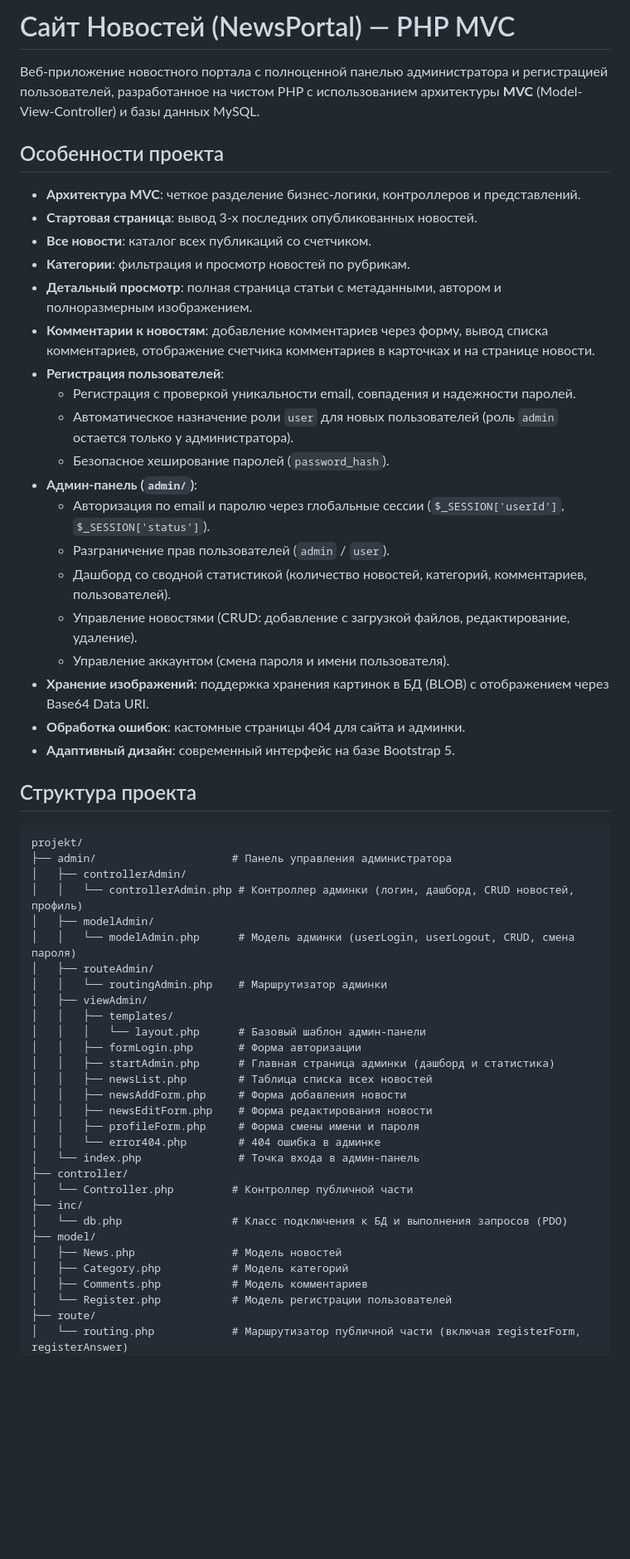
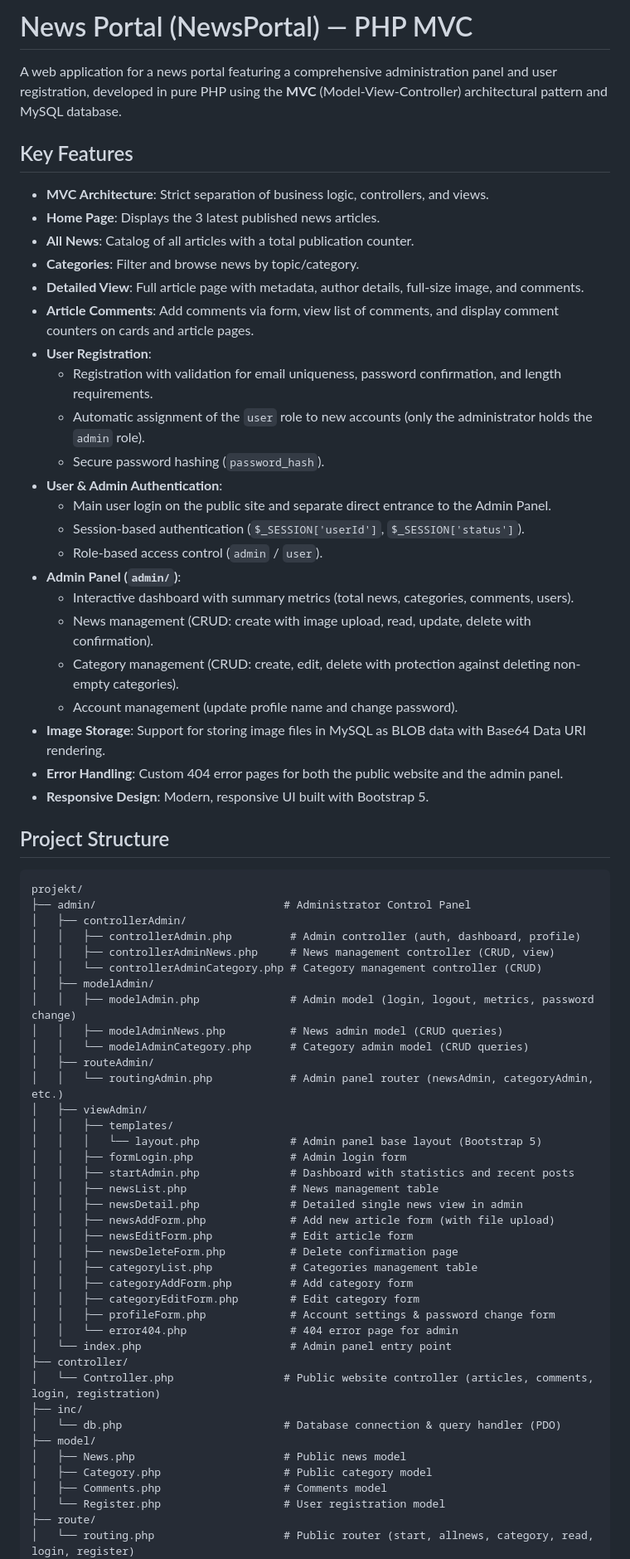
Before and after one commit to Vitali-Kol/news-php, a Markdown page: README.md, the part around one of its changes. Shown at 83% size. GitHub-like rendering; blank space fills up the shorter version.

Commit message:
Translate README.md documentation into English

````diff
--- a/README.md
+++ b/README.md
@@ -1,58 +1,70 @@
-# Сайт Новостей (NewsPortal) — PHP MVC
+# News Portal (NewsPortal) — PHP MVC
 
-Веб-приложение новостного портала с полноценной панелью администратора и регистрацией пользователей, разработанное на чистом PHP с использованием архитектуры **MVC** (Model-View-Controller) и базы данных MySQL.
+A web application for a news portal featuring a comprehensive administration panel and user registration, developed in pure PHP using the **MVC** (Model-View-Controller) architectural pattern and MySQL database.
 
-## Особенности проекта
-- **Архитектура MVC**: четкое разделение бизнес-логики, контроллеров и представлений.
-- **Стартовая страница**: вывод 3-х последних опубликованных новостей.
-- **Все новости**: каталог всех публикаций со счетчиком.
-- **Категории**: фильтрация и просмотр новостей по рубрикам.
-- **Детальный просмотр**: полная страница статьи с метаданными, автором и полноразмерным изображением.
-- **Комментарии к новостям**: добавление комментариев через форму, вывод списка комментариев, отображение счетчика комментариев в карточках и на странице новости.
-- **Регистрация пользователей**:
-  - Регистрация с проверкой уникальности email, совпадения и надежности паролей.
-  - Автоматическое назначение роли `user` для новых пользователей (роль `admin` остается только у администратора).
-  - Безопасное хеширование паролей (`password_hash`).
-- **Админ-панель (`admin/`)**:
-  - Авторизация по email и паролю через глобальные сессии (`$_SESSION['userId']`, `$_SESSION['status']`).
-  - Разграничение прав пользователей (`admin` / `user`).
-  - Дашборд со сводной статистикой (количество новостей, категорий, комментариев, пользователей).
-  - Управление новостями (CRUD: добавление с загрузкой файлов, редактирование, удаление).
-  - Управление аккаунтом (смена пароля и имени пользователя).
-- **Хранение изображений**: поддержка хранения картинок в БД (BLOB) с отображением через Base64 Data URI.
-- **Обработка ошибок**: кастомные страницы 404 для сайта и админки.
-- **Адаптивный дизайн**: современный интерфейс на базе Bootstrap 5.
+## Key Features
+- **MVC Architecture**: Strict separation of business logic, controllers, and views.
+- **Home Page**: Displays the 3 latest published news articles.
+- **All News**: Catalog of all articles with a total publication counter.
+- **Categories**: Filter and browse news by topic/category.
+- **Detailed View**: Full article page with metadata, author details, full-size image, and comments.
+- **Article Comments**: Add comments via form, view list of comments, and display comment counters on cards and article pages.
+- **User Registration**:
+  - Registration with validation for email uniqueness, password confirmation, and length requirements.
+  - Automatic assignment of the `user` role to new accounts (only the administrator holds the `admin` role).
+  - Secure password hashing (`password_hash`).
+- **User & Admin Authentication**:
+  - Main user login on the public site and separate direct entrance to the Admin Panel.
+  - Session-based authentication (`$_SESSION['userId']`, `$_SESSION['status']`).
+  - Role-based access control (`admin` / `user`).
+- **Admin Panel (`admin/`)**:
+  - Interactive dashboard with summary metrics (total news, categories, comments, users).
+  - News management (CRUD: create with image upload, read, update, delete with confirmation).
+  - Category management (CRUD: create, edit, delete with protection against deleting non-empty categories).
+  - Account management (update profile name and change password).
+- **Image Storage**: Support for storing image files in MySQL as BLOB data with Base64 Data URI rendering.
+- **Error Handling**: Custom 404 error pages for both the public website and the admin panel.
+- **Responsive Design**: Modern, responsive UI built with Bootstrap 5.
 
-## Структура проекта
+## Project Structure
 ```
 projekt/
-├── admin/                     # Панель управления администратора
+├── admin/                             # Administrator Control Panel
 │   ├── controllerAdmin/
-│   │   └── controllerAdmin.php # Контроллер админки (логин, дашборд, CRUD новостей, профиль)
+│   │   ├── controllerAdmin.php         # Admin controller (auth, dashboard, profile)
+│   │   ├── controllerAdminNews.php     # News management controller (CRUD, view)
+│   │   └── controllerAdminCategory.php # Category management controller (CRUD)
 │   ├── modelAdmin/
-│   │   └── modelAdmin.php      # Модель админки (userLogin, userLogout, CRUD, смена пароля)
+│   │   ├── modelAdmin.php              # Admin model (login, logout, metrics, password change)
+│   │   ├── modelAdminNews.php          # News admin model (CRUD queries)
+│   │   └── modelAdminCategory.php      # Category admin model (CRUD queries)
 │   ├── routeAdmin/
-│   │   └── routingAdmin.php    # Маршрутизатор админки
+│   │   └── routingAdmin.php            # Admin panel router (newsAdmin, categoryAdmin, etc.)
 │   ├── viewAdmin/
 │   │   ├── templates/
-│   │   │   └── layout.php      # Базовый шаблон админ-панели
-│   │   ├── formLogin.php       # Форма авторизации
-│   │   ├── startAdmin.php      # Главная страница админки (дашборд и статистика)
-│   │   ├── newsList.php        # Таблица списка всех новостей
-│   │   ├── newsAddForm.php     # Форма добавления новости
-│   │   ├── newsEditForm.php    # Форма редактирования новости
-│   │   ├── profileForm.php     # Форма смены имени и пароля
-│   │   └── error404.php        # 404 ошибка в админке
-│   └── index.php               # Точка входа в админ-панель
+│   │   │   └── layout.php              # Admin panel base layout (Bootstrap 5)
+│   │   ├── formLogin.php               # Admin login form
+│   │   ├── startAdmin.php              # Dashboard with statistics and recent posts
+│   │   ├── newsList.php                # News management table
+│   │   ├── newsDetail.php              # Detailed single news view in admin
+│   │   ├── newsAddForm.php             # Add new article form (with file upload)
+│   │   ├── newsEditForm.php            # Edit article form
+│   │   ├── newsDeleteForm.php          # Delete confirmation page
+│   │   ├── categoryList.php            # Categories management table
+│   │   ├── categoryAddForm.php         # Add category form
+│   │   ├── categoryEditForm.php        # Edit category form
+│   │   ├── profileForm.php             # Account settings & password change form
+│   │   └── error404.php                # 404 error page for admin
+│   └── index.php                       # Admin panel entry point
 ├── controller/
-│   └── Controller.php         # Контроллер публичной части
+│   └── Controller.php                 # Public website controller (articles, comments, login, registration)
 ├── inc/
-│   └── db.php                 # Класс подключения к БД и выполнения запросов (PDO)
+│   └── db.php                         # Database connection & query handler (PDO)
 ├── model/
-│   ├── News.php               # Модель новостей
-│   ├── Category.php           # Модель категорий
-│   ├── Comments.php           # Модель комментариев
-│   └── Register.php           # Модель регистрации пользователей
+│   ├── News.php                       # Public news model
+│   ├── Category.php                   # Public category model
+│   ├── Comments.php                   # Comments model
+│   └── Register.php                   # User registration model
 ├── route/
-│   └── routing.php            # Маршрутизатор публичной части (включая registerForm, registerAnswer)
+│   └── routing.php                    # Public router (start, allnews, category, read, login, register)
 ├── view/
````
Also changed, not shown: other parts of README.md (+28 -26 lines).
